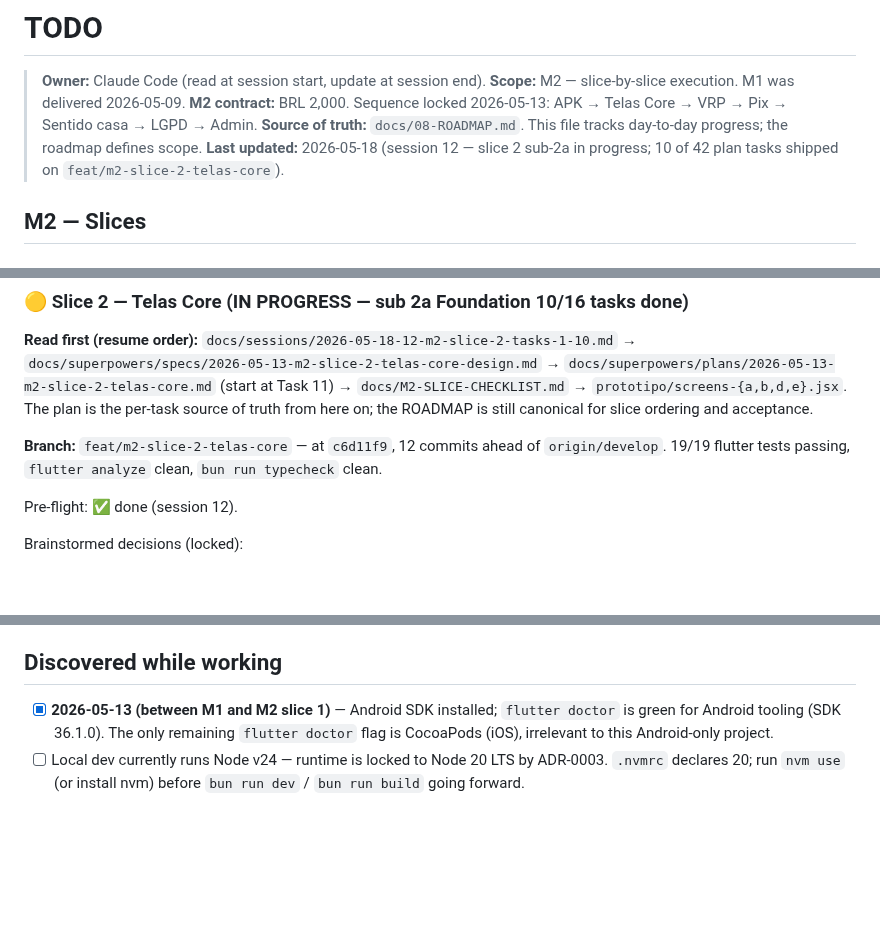
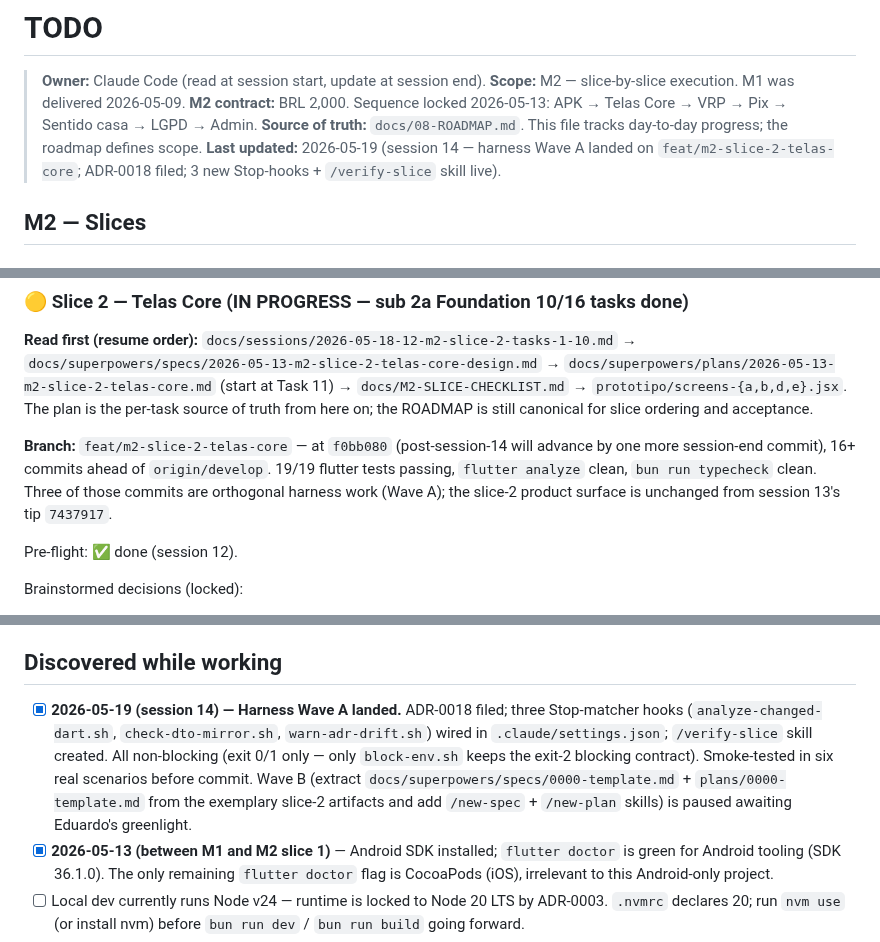
Before and after one commit to ZenniTTy/roteirizadorpro.com.br, a Markdown page: TODO.md, 3 parts joined by grey strips. Rendered like a GitHub page; blank space fills up the shorter version.

Commit message:
docs(sessions): harness-wave-a

```diff
--- a/TODO.md
+++ b/TODO.md
@@ -4,7 +4,7 @@
 > **Scope:** M2 — slice-by-slice execution. M1 was delivered 2026-05-09.
 > **M2 contract:** BRL 2,000. Sequence locked 2026-05-13: APK → Telas Core → VRP → Pix → Sentido casa → LGPD → Admin.
 > **Source of truth:** `docs/08-ROADMAP.md`. This file tracks day-to-day progress; the roadmap defines scope.
-> **Last updated:** 2026-05-18 (session 12 — slice 2 sub-2a in progress; 10 of 42 plan tasks shipped on `feat/m2-slice-2-telas-core`).
+> **Last updated:** 2026-05-19 (session 14 — harness Wave A landed on `feat/m2-slice-2-telas-core`; ADR-0018 filed; 3 new Stop-hooks + `/verify-slice` skill live).
 
 ## M2 — Slices
 
@@ -16,7 +16,7 @@ Live at `https://roteirizadorpro.com.br/roteirizador-pro-v1.0.0.apk` (HTTP 200,
 
 **Read first (resume order):** `docs/sessions/2026-05-18-12-m2-slice-2-tasks-1-10.md` → `docs/superpowers/specs/2026-05-13-m2-slice-2-telas-core-design.md` → `docs/superpowers/plans/2026-05-13-m2-slice-2-telas-core.md` (start at Task 11) → `docs/M2-SLICE-CHECKLIST.md` → `prototipo/screens-{a,b,d,e}.jsx`. The plan is the per-task source of truth from here on; the ROADMAP is still canonical for slice ordering and acceptance.
 
-**Branch:** `feat/m2-slice-2-telas-core` — at `c6d11f9`, 12 commits ahead of `origin/develop`. 19/19 flutter tests passing, `flutter analyze` clean, `bun run typecheck` clean.
+**Branch:** `feat/m2-slice-2-telas-core` — at `f0bb080` (post-session-14 will advance by one more session-end commit), 16+ commits ahead of `origin/develop`. 19/19 flutter tests passing, `flutter analyze` clean, `bun run typecheck` clean. Three of those commits are orthogonal harness work (Wave A); the slice-2 product surface is unchanged from session 13's tip `7437917`.
 
 Pre-flight: ✅ done (session 12).
 
@@ -242,6 +242,7 @@ Detailed plan: `docs/08-ROADMAP.md`.
 
 ## Discovered while working
 
+- [x] **2026-05-19 (session 14) — Harness Wave A landed.** ADR-0018 filed; three Stop-matcher hooks (`analyze-changed-dart.sh`, `check-dto-mirror.sh`, `warn-adr-drift.sh`) wired in `.claude/settings.json`; `/verify-slice` skill created. All non-blocking (exit 0/1 only — only `block-env.sh` keeps the exit-2 blocking contract). Smoke-tested in six real scenarios before commit. Wave B (extract `docs/superpowers/specs/0000-template.md` + `plans/0000-template.md` from the exemplary slice-2 artifacts and add `/new-spec` + `/new-plan` skills) is paused awaiting Eduardo's greenlight.
 - [x] **2026-05-13 (between M1 and M2 slice 1)** — Android SDK installed; `flutter doctor` is green for Android tooling (SDK 36.1.0). The only remaining `flutter doctor` flag is CocoaPods (iOS), irrelevant to this Android-only project.
 - [ ] Local dev currently runs Node v24 — runtime is locked to Node 20 LTS by ADR-0003. `.nvmrc` declares 20; run `nvm use` (or install nvm) before `bun run dev` / `bun run build` going forward.
 - [ ] Re-evaluate TS 5 → 6 bump after M1 ships (TS 6.0 just released; deferred to avoid new strictness errors during Phase 2).
```
Also changed, not shown: docs/sessions/0001-INDEX.md (+1 -0 lines), docs/sessions/2026-05-19-14-harness-wave-a.md (added, +104 -0 lines).
